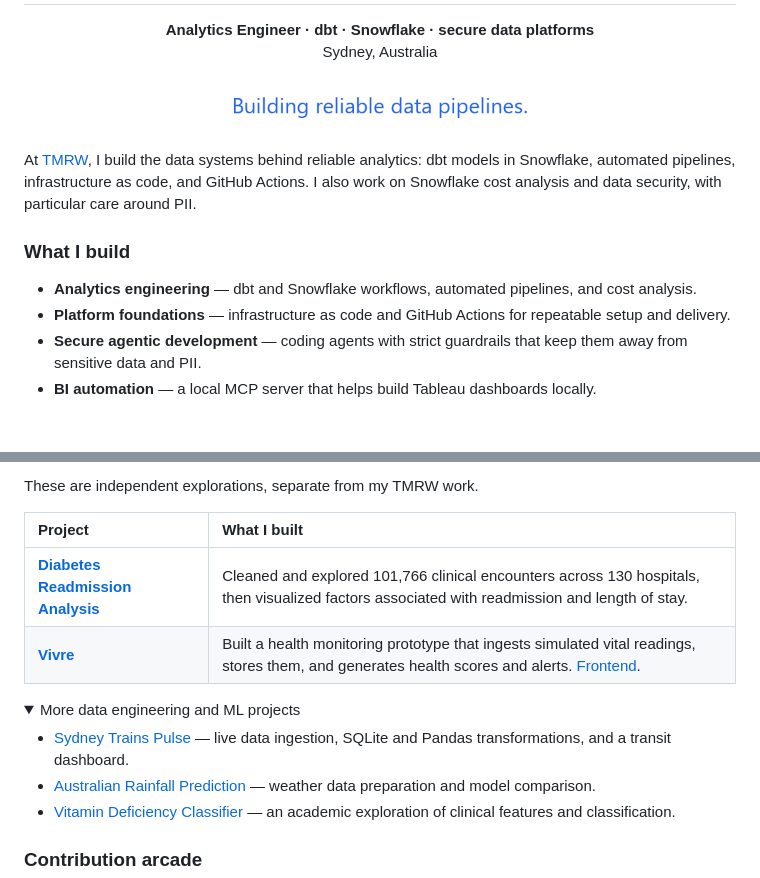
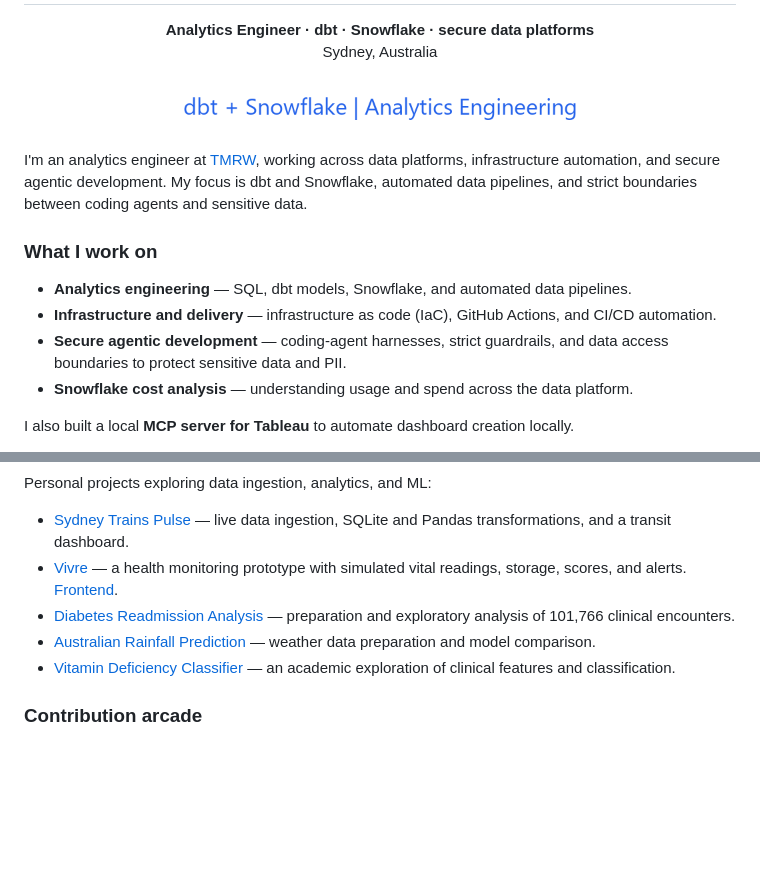
Before and after one commit to LakshyaPunia/LakshyaPunia, a Markdown page: README.md, 2 parts joined by grey strips. Rendered like a GitHub page; pictures changed too: assets/intro-light.gif; folded sections open; blank space fills up the shorter version.

```diff
--- a/README.md
+++ b/README.md
@@ -10,14 +10,16 @@
   </picture>
 </p>
 
-At [TMRW](https://www.startmytomorrow.com/), I build the data systems behind reliable analytics: dbt models in Snowflake, automated pipelines, infrastructure as code, and GitHub Actions. I also work on Snowflake cost analysis and data security, with particular care around PII.
+I'm an analytics engineer at [TMRW](https://www.startmytomorrow.com/), working across data platforms, infrastructure automation, and secure agentic development. My focus is dbt and Snowflake, automated data pipelines, and strict boundaries between coding agents and sensitive data.
 
-### What I build
+### What I work on
 
-- **Analytics engineering** — dbt and Snowflake workflows, automated pipelines, and cost analysis.
-- **Platform foundations** — infrastructure as code and GitHub Actions for repeatable setup and delivery.
-- **Secure agentic development** — coding agents with strict guardrails that keep them away from sensitive data and PII.
-- **BI automation** — a local MCP server that helps build Tableau dashboards locally.
+- **Analytics engineering** — SQL, dbt models, Snowflake, and automated data pipelines.
+- **Infrastructure and delivery** — infrastructure as code (IaC), GitHub Actions, and CI/CD automation.
+- **Secure agentic development** — coding-agent harnesses, strict guardrails, and data access boundaries to protect sensitive data and PII.
+- **Snowflake cost analysis** — understanding usage and spend across the data platform.
+
+I also built a local **MCP server for Tableau** to automate dashboard creation locally.
 
 <p align="center">
   <img src="assets/skill-sql.svg" height="30" alt="SQL">
@@ -33,15 +37,9 @@ At [TMRW](https://www.startmytomorrow.com/), I build the data systems behind rel
 
-These are independent explorations, separate from my TMRW work.
-
-| Project | What I built |
-| :--- | :--- |
-| [**Diabetes Readmission Analysis**](https://github.com/LakshyaPunia/Diabetes-Readmission-Analysis) | Cleaned and explored 101,766 clinical encounters across 130 hospitals, then visualized factors associated with readmission and length of stay. |
-| [**Vivre**](https://github.com/LakshyaPunia/vivre) | Built a health monitoring prototype that ingests simulated vital readings, stores them, and generates health scores and alerts. [Frontend](https://github.com/LakshyaPunia/vivre-core). |
-
-<details>
-<summary>More data engineering and ML projects</summary>
+Personal projects exploring data ingestion, analytics, and ML:
 
 - [Sydney Trains Pulse](https://github.com/LakshyaPunia/syd-trains-pulse) — live data ingestion, SQLite and Pandas transformations, and a transit dashboard.
+- [Vivre](https://github.com/LakshyaPunia/vivre) — a health monitoring prototype with simulated vital readings, storage, scores, and alerts. [Frontend](https://github.com/LakshyaPunia/vivre-core).
+- [Diabetes Readmission Analysis](https://github.com/LakshyaPunia/Diabetes-Readmission-Analysis) — preparation and exploratory analysis of 101,766 clinical encounters.
 - [Australian Rainfall Prediction](https://github.com/LakshyaPunia/Rainfall-prediction-using-machine-learning) — weather data preparation and model comparison.
 - [Vitamin Deficiency Classifier](https://github.com/LakshyaPunia/vitamin-deficiency-classifier) — an academic exploration of clinical features and classification.
 
```
Also changed, not shown: other parts of README.md (+4 -2 lines), DESIGN.md (+3 -3 lines), MAINTENANCE.md (+3 -3 lines), assets/intro-dark.gif, assets/intro-dark.png, assets/intro-light.png, 3 other files.
